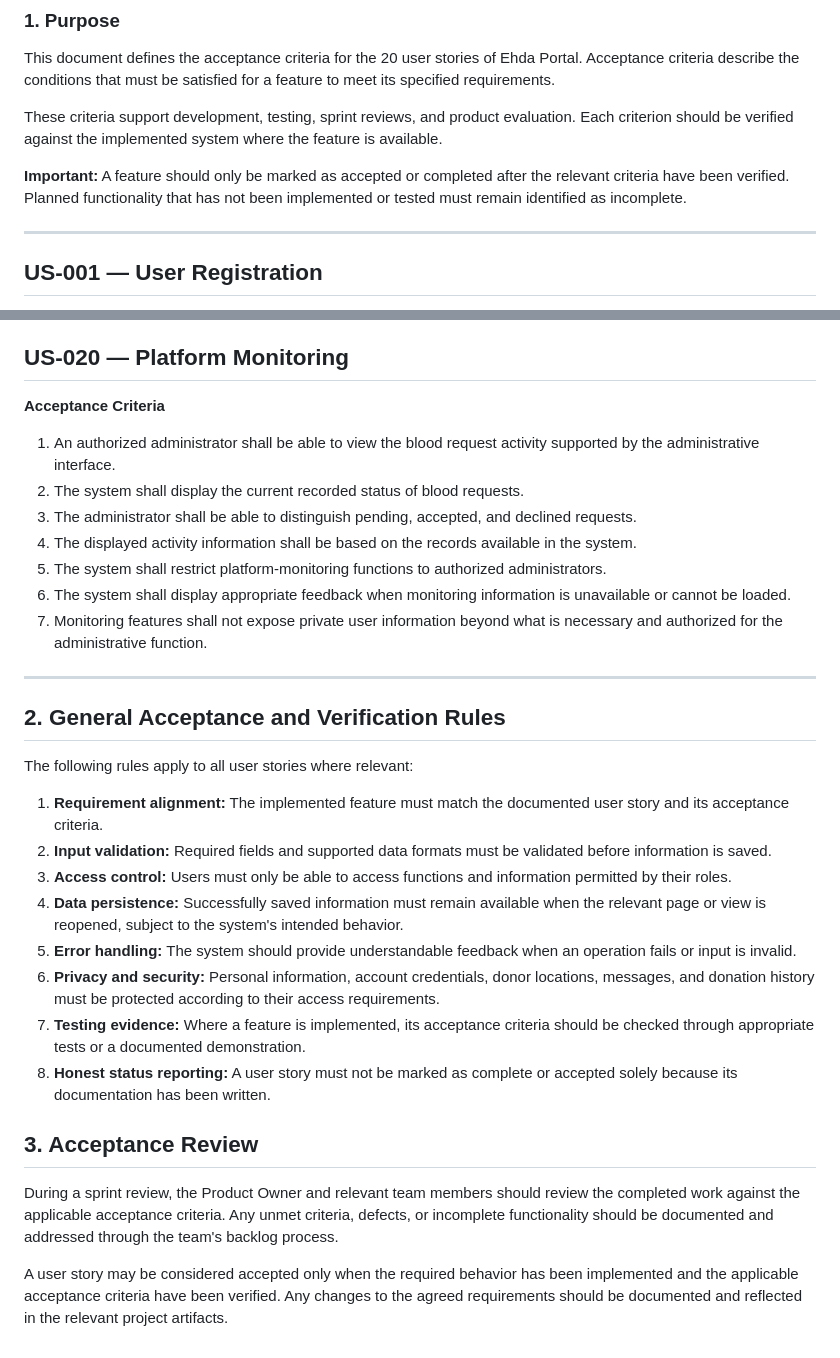
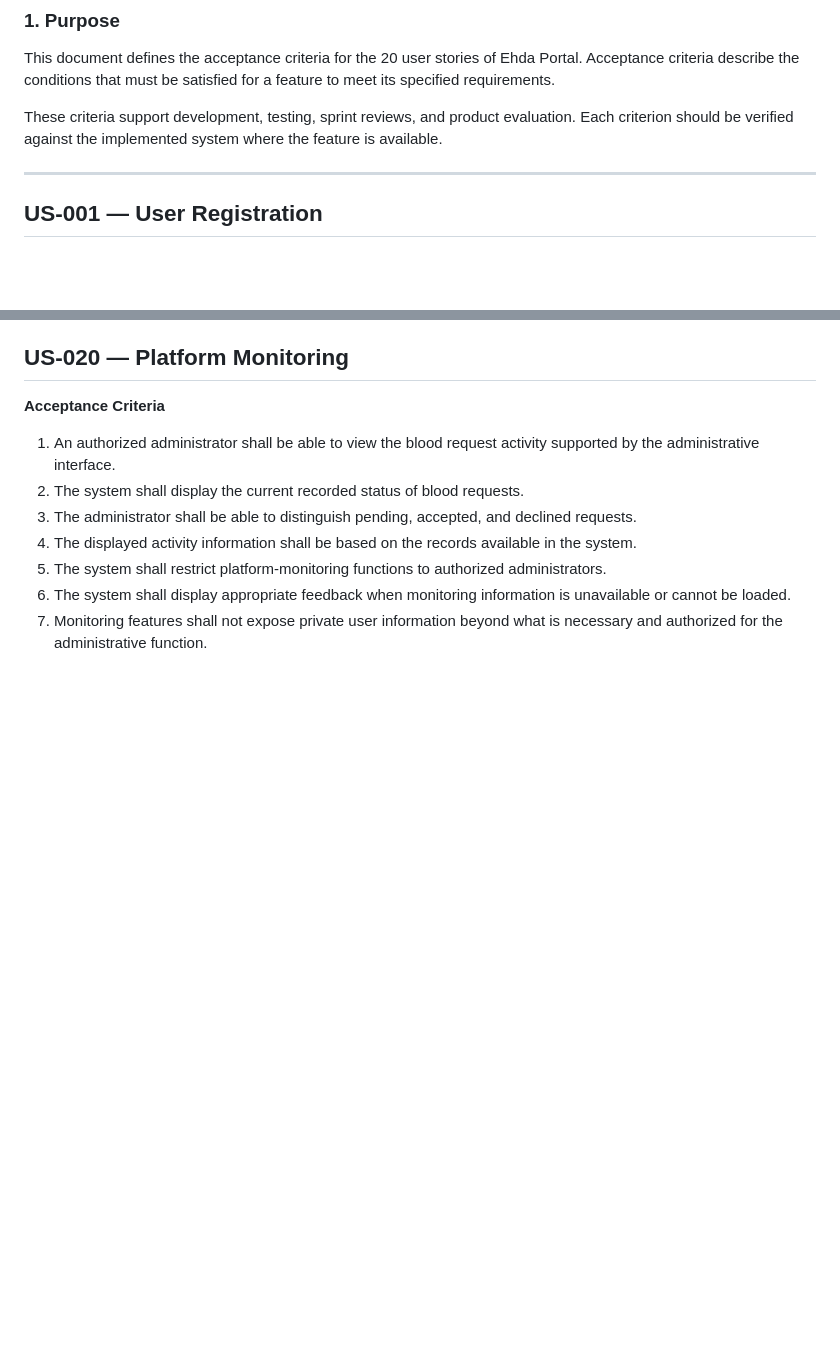
Before and after one commit to Kaihansaba/Ehda-Portal, a Markdown page: 0.Project-documents/Acceptance-Criteria.md, 2 parts joined by grey strips. Drawn GitHub-style; blank space fills up the shorter version.

Commit message:
Reviewed Acceptance-Criteria.md

```diff
--- a/0.Project-documents/Acceptance-Criteria.md
+++ b/0.Project-documents/Acceptance-Criteria.md
@@ -7,8 +7,6 @@
 This document defines the acceptance criteria for the 20 user stories of Ehda Portal. Acceptance criteria describe the conditions that must be satisfied for a feature to meet its specified requirements.
 
 These criteria support development, testing, sprint reviews, and product evaluation. Each criterion should be verified against the implemented system where the feature is available.
-
-**Important:** A feature should only be marked as accepted or completed after the relevant criteria have been verified. Planned functionality that has not been implemented or tested must remain identified as incomplete.
 
 ---
 
@@ -254,24 +252,3 @@ These criteria support development, testing, sprint reviews, and product evaluat
 5. The system shall restrict platform-monitoring functions to authorized administrators.
 6. The system shall display appropriate feedback when monitoring information is unavailable or cannot be loaded.
 7. Monitoring features shall not expose private user information beyond what is necessary and authorized for the administrative function.
-
----
-
-## 2. General Acceptance and Verification Rules
-
-The following rules apply to all user stories where relevant:
-
-1. **Requirement alignment:** The implemented feature must match the documented user story and its acceptance criteria.
-2. **Input validation:** Required fields and supported data formats must be validated before information is saved.
-3. **Access control:** Users must only be able to access functions and information permitted by their roles.
-4. **Data persistence:** Successfully saved information must remain available when the relevant page or view is reopened, subject to the system's intended behavior.
-5. **Error handling:** The system should provide understandable feedback when an operation fails or input is invalid.
-6. **Privacy and security:** Personal information, account credentials, donor locations, messages, and donation history must be protected according to their access requirements.
-7. **Testing evidence:** Where a feature is implemented, its acceptance criteria should be checked through appropriate tests or a documented demonstration.
-8. **Honest status reporting:** A user story must not be marked as complete or accepted solely because its documentation has been written.
-
-## 3. Acceptance Review
-
-During a sprint review, the Product Owner and relevant team members should review the completed work against the applicable acceptance criteria. Any unmet criteria, defects, or incomplete functionality should be documented and addressed through the team's backlog process.
-
-A user story may be considered accepted only when the required behavior has been implemented and the applicable acceptance criteria have been verified. Any changes to the agreed requirements should be documented and reflected in the relevant project artifacts.
```
